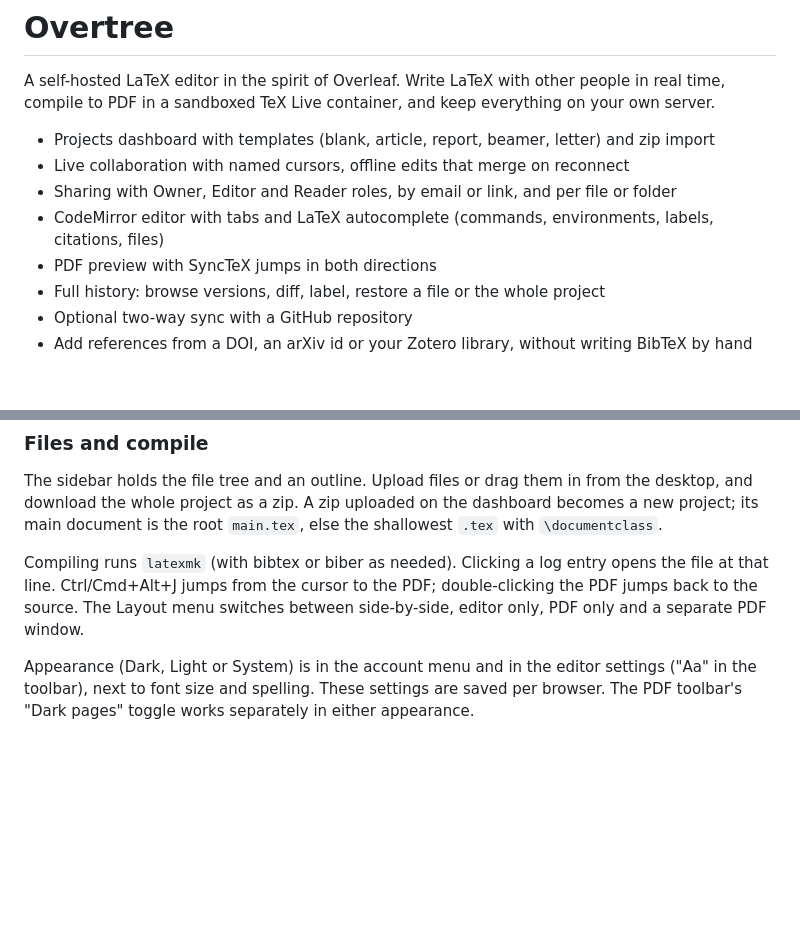
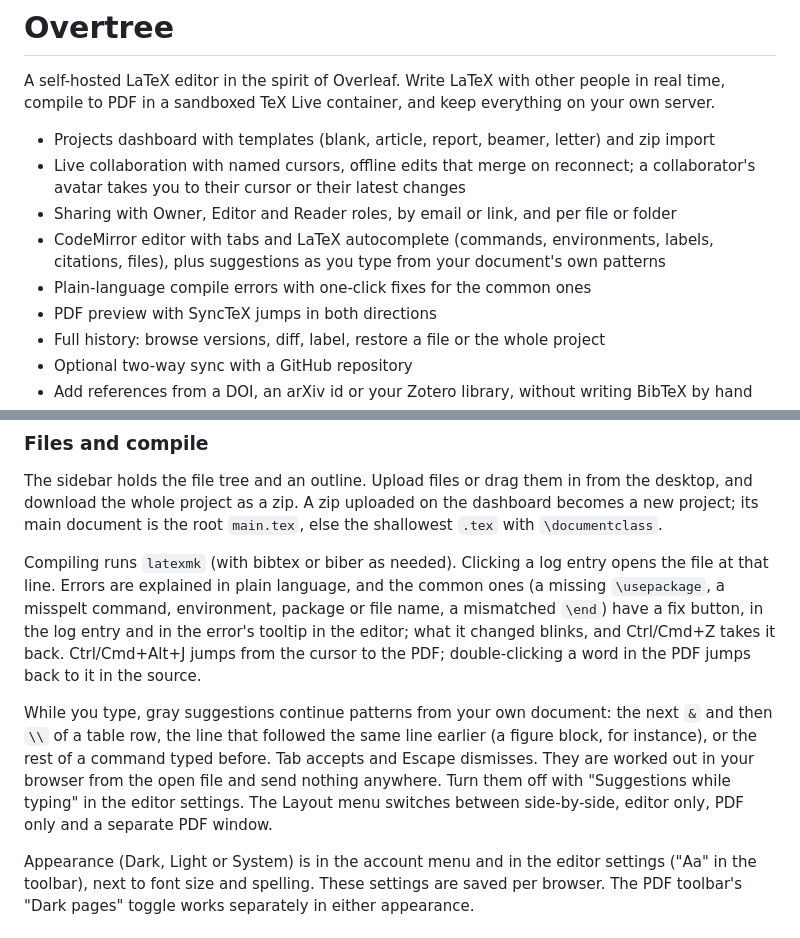
Before and after one commit to brunovskyoliver/overtree, a Markdown page: README.md, 2 parts joined by grey strips. Drawn GitHub-style; blank space fills up the shorter version.

Commit message:
docs: suggestions, quick fixes, word jumps and the avatar menu in the README
Co-Authored-By: Claude Opus 5.5 <noreply@anthropic.com>

```diff
--- a/README.md
+++ b/README.md
@@ -3,9 +3,10 @@
 A self-hosted LaTeX editor in the spirit of Overleaf. Write LaTeX with other people in real time, compile to PDF in a sandboxed TeX Live container, and keep everything on your own server.
 
 - Projects dashboard with templates (blank, article, report, beamer, letter) and zip import
-- Live collaboration with named cursors, offline edits that merge on reconnect
+- Live collaboration with named cursors, offline edits that merge on reconnect; a collaborator's avatar takes you to their cursor or their latest changes
 - Sharing with Owner, Editor and Reader roles, by email or link, and per file or folder
-- CodeMirror editor with tabs and LaTeX autocomplete (commands, environments, labels, citations, files)
+- CodeMirror editor with tabs and LaTeX autocomplete (commands, environments, labels, citations, files), plus suggestions as you type from your document's own patterns
+- Plain-language compile errors with one-click fixes for the common ones
 - PDF preview with SyncTeX jumps in both directions
 - Full history: browse versions, diff, label, restore a file or the whole project
 - Optional two-way sync with a GitHub repository
@@ -185,7 +186,9 @@ Site admins get an Admin page (`/admin`) to promote, demote and disable users, d
 
 The sidebar holds the file tree and an outline. Upload files or drag them in from the desktop, and download the whole project as a zip. A zip uploaded on the dashboard becomes a new project; its main document is the root `main.tex`, else the shallowest `.tex` with `\documentclass`.
 
-Compiling runs `latexmk` (with bibtex or biber as needed). Clicking a log entry opens the file at that line. Ctrl/Cmd+Alt+J jumps from the cursor to the PDF; double-clicking the PDF jumps back to the source. The Layout menu switches between side-by-side, editor only, PDF only and a separate PDF window.
+Compiling runs `latexmk` (with bibtex or biber as needed). Clicking a log entry opens the file at that line. Errors are explained in plain language, and the common ones (a missing `\usepackage`, a misspelt command, environment, package or file name, a mismatched `\end`) have a fix button, in the log entry and in the error's tooltip in the editor; what it changed blinks, and Ctrl/Cmd+Z takes it back. Ctrl/Cmd+Alt+J jumps from the cursor to the PDF; double-clicking a word in the PDF jumps back to it in the source.
+
+While you type, gray suggestions continue patterns from your own document: the next `&` and then `\\` of a table row, the line that followed the same line earlier (a figure block, for instance), or the rest of a command typed before. Tab accepts and Escape dismisses. They are worked out in your browser from the open file and send nothing anywhere. Turn them off with "Suggestions while typing" in the editor settings. The Layout menu switches between side-by-side, editor only, PDF only and a separate PDF window.
 
 Appearance (Dark, Light or System) is in the account menu and in the editor settings ("Aa" in the toolbar), next to font size and spelling. These settings are saved per browser. The PDF toolbar's "Dark pages" toggle works separately in either appearance.
 
```
